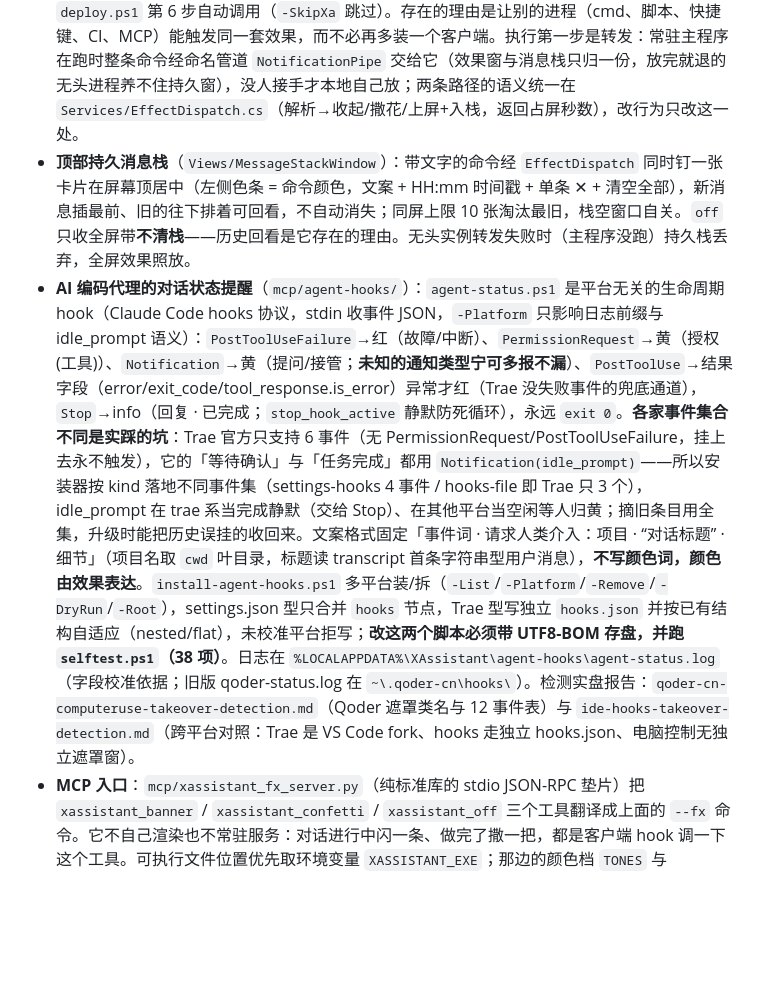
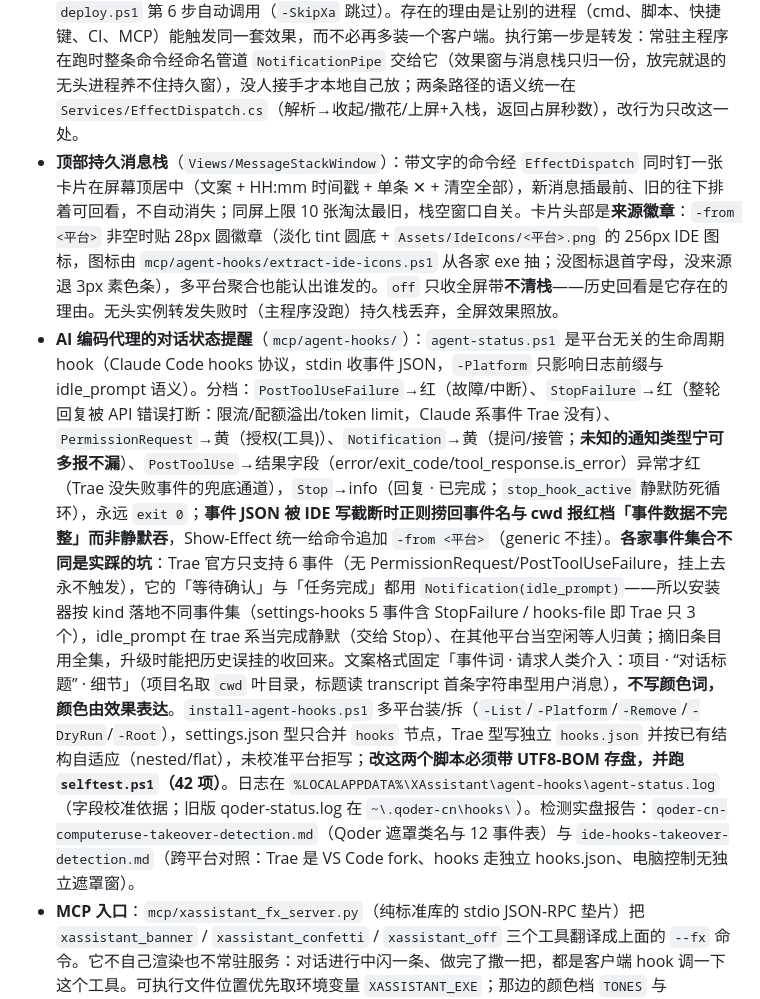
Before and after one commit to 2128cz/XAssistant, a Markdown page: CLAUDE.md, the part around the change. GitHub-like rendering; blank space fills up the shorter version.

```diff
--- a/CLAUDE.md
+++ b/CLAUDE.md
@@ -108,8 +108,8 @@ UI 采用基于 CommunityToolkit.Mvvm 的 WPF MVVM 架构。项目没有自动
 - 同时只能挂一条警告语：新一条上来先 `_bannerStory?.Stop()` 再开新的。曾经踩过两个坑：两条动画同时抢 `Tape.Opacity` 时 `HideBanner` 归零会被旧动画抬回去；而用「当前有没有在闪」这个标志位当闸门，它一旦被上一句的 Completed 抢先清掉，收起就变成空操作、窗口永远关不掉。现在 `HideNow` 无条件执行，并且用 `BeginAnimation(OpacityProperty, null)` 把属性交回本地值——光 `story.Stop()` 不够。
 - **斜杠命令**（`SlashParser`）：`/warn 3 AI Computer Use`、`/e 1.5-3 编译失败`、`/i 跑完了`。三段是「类型 → 显示时间-闪烁次数 → 正文」；次数段只写一个数（`3`）就是闪 3 下、用默认时长，带横杠（`1.5-3`）才是时长+次数。类型→颜色：error/err/e/r 红、warn/warning/w 黄（主题里没现成警告色，给一支固定琥珀）、info/log/i/l 用当前强调色。`/` 或 `/off` 收起当前那句。词表是**封闭**的：斜杠后第一个词不在表里就整条丢掉，后面的字只吞不重试，等下一个 `/` 进入；第一个词一碰到空格就定性，不会拖到回车。命令走 `TextInput`（只有它带得出 `/`），且**收命令期间词流暂停匹配**，否则敲 `/info white` 会中途把界面切成浅色。
 - **无头命令**（`EffectCli` + `EffectCommand`）：新语法 `XAssistant.exe -s info 5 1 1 -border on 50 30 1 -lable on 24 "AI 接管中"` —— `-s` 段给颜色（颜色名 / `#RRGGBB` / info·warn·error 类型色）与持续·淡入·淡出三段节奏，`-border` 段给两条渐变带宽度与亮度呼吸周期（0 = 静态），`-lable` 段第一个数字永远是字号、剩下的是文案（off 或没文案就只剩边框）。解析全部在 `Services/EffectCommand.cs`（纯函数、不碰窗口，颜色词表在类里），有段开关就走新语法、否则整条按旧语法读。旧写法照旧兼容：`--fx warn 3 "..."` / `--fx confetti` / `--fx off` 与裸词 `confetti` / `off`（旧语法总时长换算成三段：首尾各 `min(1, 总长/3)`，7 秒时正好 1/5/1）。入口识别只看第一个词（`--fx` 允许不在第一位），命中就 `return`：不建容器、不装钩子、不开主窗、不碰数据库，`OnExit` 也要先看 `_headlessEffect` 否则去容器取服务只会抛空引用。`register-xa.ps1` 把 `xa`（`%LOCALAPPDATA%\XAssistant\bin\xa.cmd`）注册进用户 PATH，`deploy.ps1` 第 6 步自动调用（`-SkipXa` 跳过）。存在的理由是让别的进程（cmd、脚本、快捷键、CI、MCP）能触发同一套效果，而不必再多装一个客户端。执行第一步是转发：常驻主程序在跑时整条命令经命名管道 `NotificationPipe` 交给它（效果窗与消息栈只归一份，放完就退的无头进程养不住持久窗），没人接手才本地自己放；两条路径的语义统一在 `Services/EffectDispatch.cs`（解析→收起/撒花/上屏+入栈，返回占屏秒数），改行为只改这一处。
-- **顶部持久消息栈**（`Views/MessageStackWindow`）：带文字的命令经 `EffectDispatch` 同时钉一张卡片在屏幕顶居中（左侧色条 = 命令颜色，文案 + HH:mm 时间戳 + 单条 ✕ + 清空全部），新消息插最前、旧的往下排着可回看，不自动消失；同屏上限 10 张淘汰最旧，栈空窗口自关。`off` 只收全屏带**不清栈**——历史回看是它存在的理由。无头实例转发失败时（主程序没跑）持久栈丢弃，全屏效果照放。
-- **AI 编码代理的对话状态提醒**（`mcp/agent-hooks/`）：`agent-status.ps1` 是平台无关的生命周期 hook（Claude Code hooks 协议，stdin 收事件 JSON，`-Platform` 只影响日志前缀与 idle_prompt 语义）：`PostToolUseFailure`→红（故障/中断）、`PermissionRequest`→黄（授权(工具)）、`Notification`→黄（提问/接管；**未知的通知类型宁可多报不漏**）、`PostToolUse`→结果字段（error/exit_code/tool_response.is_error）异常才红（Trae 没失败事件的兜底通道），`Stop`→info（回复 · 已完成；`stop_hook_active` 静默防死循环），永远 `exit 0`。**各家事件集合不同是实踩的坑**：Trae 官方只支持 6 事件（无 PermissionRequest/PostToolUseFailure，挂上去永不触发），它的「等待确认」与「任务完成」都用 `Notification(idle_prompt)`——所以安装器按 kind 落地不同事件集（settings-hooks 4 事件 / hooks-file 即 Trae 只 3 个），idle_prompt 在 trae 系当完成静默（交给 Stop）、在其他平台当空闲等人归黄；摘旧条目用全集，升级时能把历史误挂的收回来。文案格式固定「事件词 · 请求人类介入：项目 · “对话标题” · 细节」（项目名取 `cwd` 叶目录，标题读 transcript 首条字符串型用户消息），**不写颜色词，颜色由效果表达**。`install-agent-hooks.ps1` 多平台装/拆（`-List`/`-Platform`/`-Remove`/`-DryRun`/`-Root`），settings.json 型只合并 `hooks` 节点，Trae 型写独立 `hooks.json` 并按已有结构自适应（nested/flat），未校准平台拒写；**改这两个脚本必须带 UTF8-BOM 存盘，并跑 `selftest.ps1`（38 项）**。日志在 `%LOCALAPPDATA%\XAssistant\agent-hooks\agent-status.log`（字段校准依据；旧版 qoder-status.log 在 `~\.qoder-cn\hooks\`）。检测实盘报告：`qoder-cn-computeruse-takeover-detection.md`（Qoder 遮罩类名与 12 事件表）与 `ide-hooks-takeover-detection.md`（跨平台对照：Trae 是 VS Code fork、hooks 走独立 hooks.json、电脑控制无独立遮罩窗）。
+- **顶部持久消息栈**（`Views/MessageStackWindow`）：带文字的命令经 `EffectDispatch` 同时钉一张卡片在屏幕顶居中（文案 + HH:mm 时间戳 + 单条 ✕ + 清空全部），新消息插最前、旧的往下排着可回看，不自动消失；同屏上限 10 张淘汰最旧，栈空窗口自关。卡片头部是**来源徽章**：`-from <平台>` 非空时贴 28px 圆徽章（淡化 tint 圆底 + `Assets/IdeIcons/<平台>.png` 的 256px IDE 图标，图标由 `mcp/agent-hooks/extract-ide-icons.ps1` 从各家 exe 抽；没图标退首字母，没来源退 3px 素色条），多平台聚合也能认出谁发的。`off` 只收全屏带**不清栈**——历史回看是它存在的理由。无头实例转发失败时（主程序没跑）持久栈丢弃，全屏效果照放。
+- **AI 编码代理的对话状态提醒**（`mcp/agent-hooks/`）：`agent-status.ps1` 是平台无关的生命周期 hook（Claude Code hooks 协议，stdin 收事件 JSON，`-Platform` 只影响日志前缀与 idle_prompt 语义）。分档：`PostToolUseFailure`→红（故障/中断）、`StopFailure`→红（整轮回复被 API 错误打断：限流/配额溢出/token limit，Claude 系事件 Trae 没有）、`PermissionRequest`→黄（授权(工具)）、`Notification`→黄（提问/接管；**未知的通知类型宁可多报不漏**）、`PostToolUse`→结果字段（error/exit_code/tool_response.is_error）异常才红（Trae 没失败事件的兜底通道），`Stop`→info（回复 · 已完成；`stop_hook_active` 静默防死循环），永远 `exit 0`；**事件 JSON 被 IDE 写截断时正则捞回事件名与 cwd 报红档「事件数据不完整」而非静默吞**，Show-Effect 统一给命令追加 `-from <平台>`（generic 不挂）。**各家事件集合不同是实踩的坑**：Trae 官方只支持 6 事件（无 PermissionRequest/PostToolUseFailure，挂上去永不触发），它的「等待确认」与「任务完成」都用 `Notification(idle_prompt)`——所以安装器按 kind 落地不同事件集（settings-hooks 5 事件含 StopFailure / hooks-file 即 Trae 只 3 个），idle_prompt 在 trae 系当完成静默（交给 Stop）、在其他平台当空闲等人归黄；摘旧条目用全集，升级时能把历史误挂的收回来。文案格式固定「事件词 · 请求人类介入：项目 · “对话标题” · 细节」（项目名取 `cwd` 叶目录，标题读 transcript 首条字符串型用户消息），**不写颜色词，颜色由效果表达**。`install-agent-hooks.ps1` 多平台装/拆（`-List`/`-Platform`/`-Remove`/`-DryRun`/`-Root`），settings.json 型只合并 `hooks` 节点，Trae 型写独立 `hooks.json` 并按已有结构自适应（nested/flat），未校准平台拒写；**改这两个脚本必须带 UTF8-BOM 存盘，并跑 `selftest.ps1`（42 项）**。日志在 `%LOCALAPPDATA%\XAssistant\agent-hooks\agent-status.log`（字段校准依据；旧版 qoder-status.log 在 `~\.qoder-cn\hooks\`）。检测实盘报告：`qoder-cn-computeruse-takeover-detection.md`（Qoder 遮罩类名与 12 事件表）与 `ide-hooks-takeover-detection.md`（跨平台对照：Trae 是 VS Code fork、hooks 走独立 hooks.json、电脑控制无独立遮罩窗）。
 - **MCP 入口**：`mcp/xassistant_fx_server.py`（纯标准库的 stdio JSON-RPC 垫片）把 `xassistant_banner` / `xassistant_confetti` / `xassistant_off` 三个工具翻译成上面的 `--fx` 命令。它不自己渲染也不常驻服务：对话进行中闪一条、做完了撒一把，都是客户端 hook 调一下这个工具。可执行文件位置优先取环境变量 `XASSISTANT_EXE`；那边的颜色档 `TONES` 与 `SlashParser.Vocabulary` 分组对应，改产品要同步。
 - 浮岛（`ToastWindow`）必须复用同一个窗口：每次 `Show` 新建一个，连击关键词会在屏幕顶上叠出一摞提示条并互相遮挡（上一版的事故）。`Reset` 换文案重计时，并用 generation 号让在飞的淡出动画作废，否则旧动画到点会把刚复用的窗口关掉。
 - 词表：代码内置 + `Assets/Keywords/keywords.json`（用户入口，人手写的坏条目只能丢掉并记进 `LoadNotes`，引擎启动时进日志）。效果窗三条硬约束：`ShowActivated=False`、`Focusable=False`、`WS_EX_TRANSPARENT` 点击穿透；`App.OnStartup` 里 `ShutdownMode = OnExplicitShutdown`——不然粒子窗一关就成了「最后一个窗口」，会把整个常驻程序带走。
```
Also changed, not shown: README.md (+5 -5 lines), Assets/IdeIcons/qoder.png (added), Assets/IdeIcons/trae.png (added), Assets/IdeIcons/xassistant.png (added), 8 other files.
